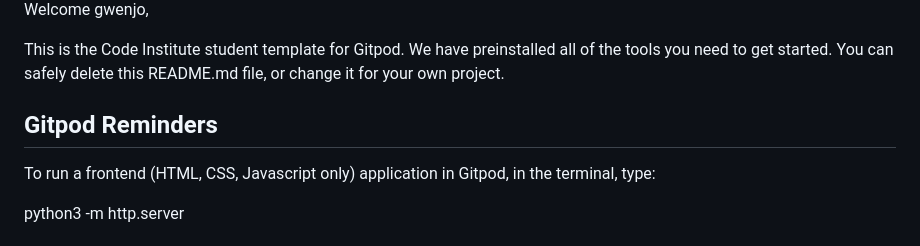
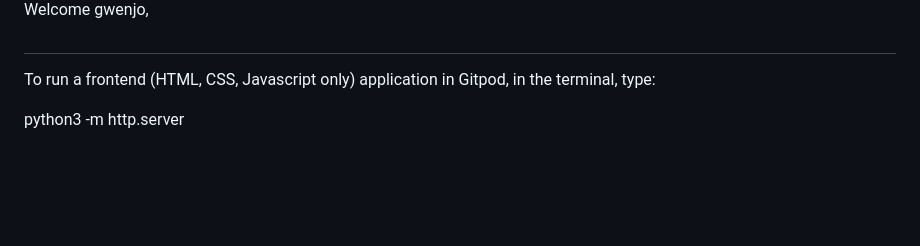
Before and after one commit to Code-Institute-Submissions/MS1-infinity-gym, a Markdown page: README.md, the part around the change printed below. Drawn GitHub-style; blank space fills up the shorter version.

```diff
--- a/README.md
+++ b/README.md
@@ -2,9 +2,7 @@
 
 Welcome gwenjo,
 
-This is the Code Institute student template for Gitpod. We have preinstalled all of the tools you need to get started. You can safely delete this README.md file, or change it for your own project.
-
-## Gitpod Reminders
+##
 
 To run a frontend (HTML, CSS, Javascript only) application in Gitpod, in the terminal, type:
 
```
Also changed, not shown: other parts of README.md (+1 -1 lines), assets/images/location.jpg (added), assets/images/timetable-page.jpg (added), 8 other files.
